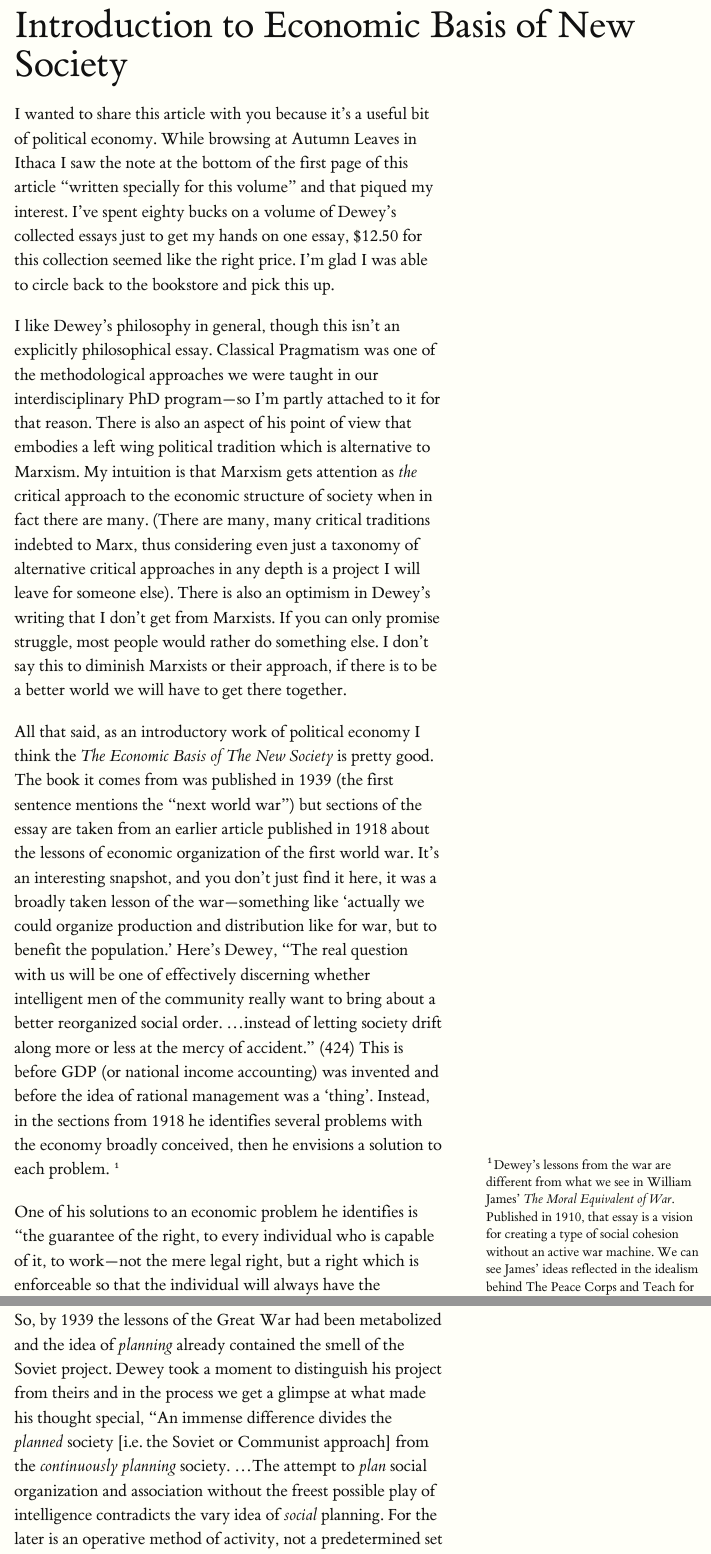
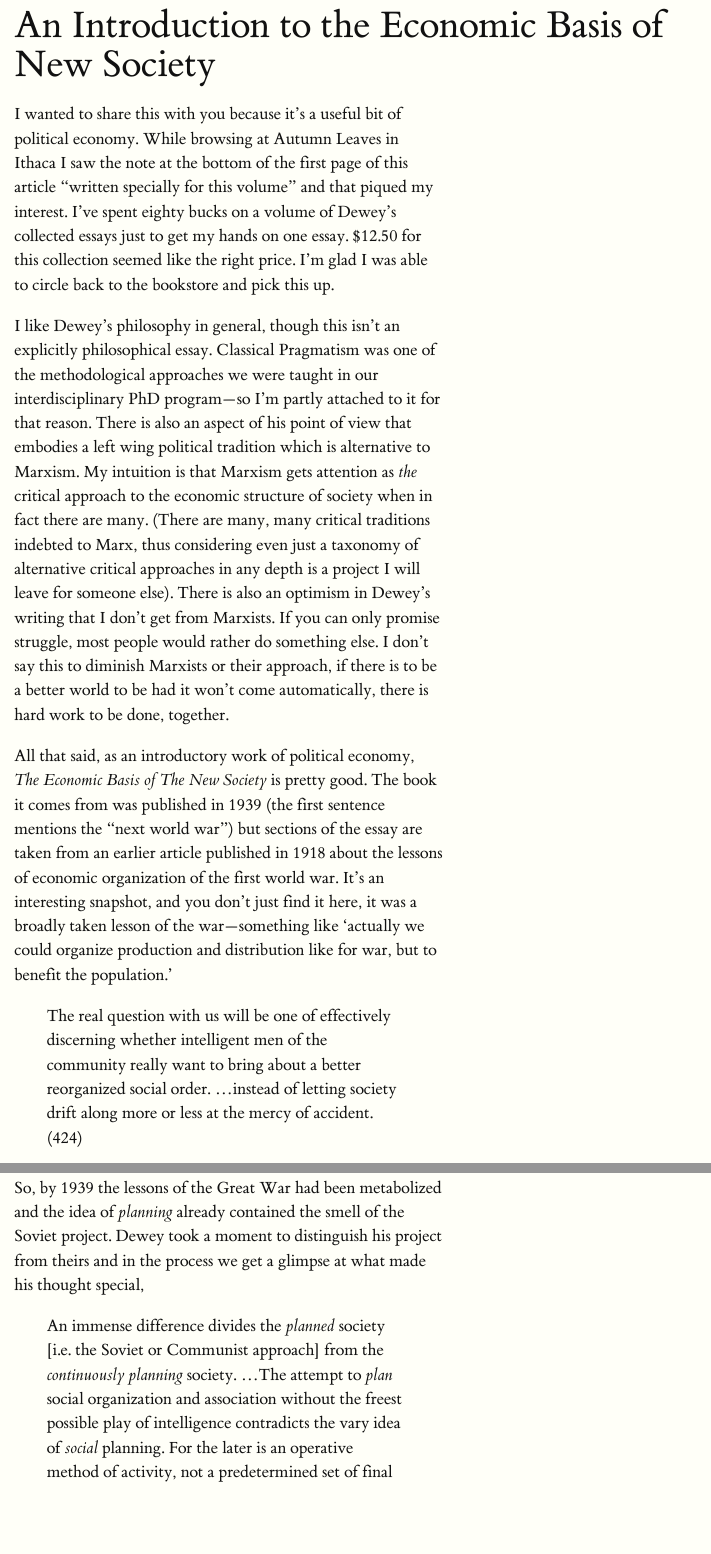
Before and after one commit to n-j-wilson/final_drafts, an R Markdown document (Introduction to Dewey/Introduction to Economic Basis of New Society.Rmd): the page in a window 1100 px wide, from its top, and a second part further down, joined at a grey line. Rendered offline with R 4.5, knitr and Pandoc, with nearby package versions.

Commit message:
Monday writing

````diff
--- a/Introduction to Dewey/Introduction to Economic Basis of New Society.Rmd
+++ b/Introduction to Dewey/Introduction to Economic Basis of New Society.Rmd
@@ -1,3 +1,3 @@
 ---
-title: "Introduction to Economic Basis of New Society"
+title: "An Introduction to the Economic Basis of New Society"
 output:
@@ -8,10 +6,13 @@ output:
   pdf_document: default
 ---
+```{r message=FALSE, warning=FALSE, cache=TRUE, include=TRUE, echo = FALSE}
+library(tufte)
+```
 
-
-I wanted to share this article with you because it's a useful bit of political economy.
+I wanted to share this with you because it's a useful bit of political economy.
 While browsing at Autumn Leaves in Ithaca I saw the note at the bottom of the first page of this article "written specially for this volume" and that piqued my interest.
-I've spent eighty bucks on a volume of Dewey's collected essays just to get my hands on one essay, $12.50 for this collection seemed like the right price.
+I've spent eighty bucks on a volume of Dewey's collected essays just to get my hands on one essay.
+$12.50 for this collection seemed like the right price.
 I'm glad I was able to circle back to the bookstore and pick this up.
 
 I like Dewey's philosophy in general, though this isn't an explicitly philosophical essay.
@@ -21,13 +22,15 @@ My intuition is that Marxism gets attention as *the* critical approach to the ec
 (There are many, many critical traditions indebted to Marx, thus considering even just a taxonomy of alternative critical approaches in any depth is a project I will leave for someone else).
 There is also an optimism in Dewey's writing that I don't get from Marxists.
 If you can only promise struggle, most people would rather do something else.
-I don't say this to diminish Marxists or their approach, if there is to be a better world we will have to get there together.
+I don't say this to diminish Marxists or their approach, if there is to be a better world to be had it won't come automatically, there is hard work to be done, together.
 
-All that said, as an introductory work of political economy I think the *The Economic Basis of The New Society* is pretty good.
+All that said, as an introductory work of political economy, *The Economic Basis of The New Society* is pretty good.
 The book it comes from was published in 1939 (the first sentence mentions the "next world war") but sections of the essay are taken from an earlier article published in 1918 about the lessons of economic organization of the first world war.
 It's an interesting snapshot, and you don't just find it here, it was a broadly taken lesson of the war---something like 'actually we could organize production and distribution like for war, but to benefit the population.'
-Here's Dewey,
-"The real question with us will be one of effectively discerning whether intelligent men of the community really want to bring about a better reorganized social order. …instead of letting society drift along more or less at the mercy of accident." (424)
+
+>The real question with us will be one of effectively discerning whether intelligent men of the community really want to bring about a better reorganized social order. …instead of letting society drift along more or less at the mercy of accident. (424)
+>
+
 This is before GDP (or national income accounting) was invented and before the idea of rational management was a 'thing'.
 Instead, in the sections from 1918 he identifies several problems with the economy broadly conceived, then he envisions a solution to each problem.
 ^[Dewey's lessons from the war are different from what we see in William James' *The Moral Equivalent of War*. Published in 1910, that essay is a vision for creating a type of social cohesion without an active war machine. We can see James' ideas reflected in the idealism behind The Peace Corps and Teach for America and the periodic calls for institutions of national service.]
````
Also changed, not shown: Introduction to Dewey/Introduction-to-Economic-Basis-of-New-Society.html (added), Introduction to Dewey/The-Economic-Basis-of-the-New-Society.html (deleted), Introduction to Dewey/Introduction to Economic Basis of New Society.Rmd (17 more changed lines), 4 other files.
